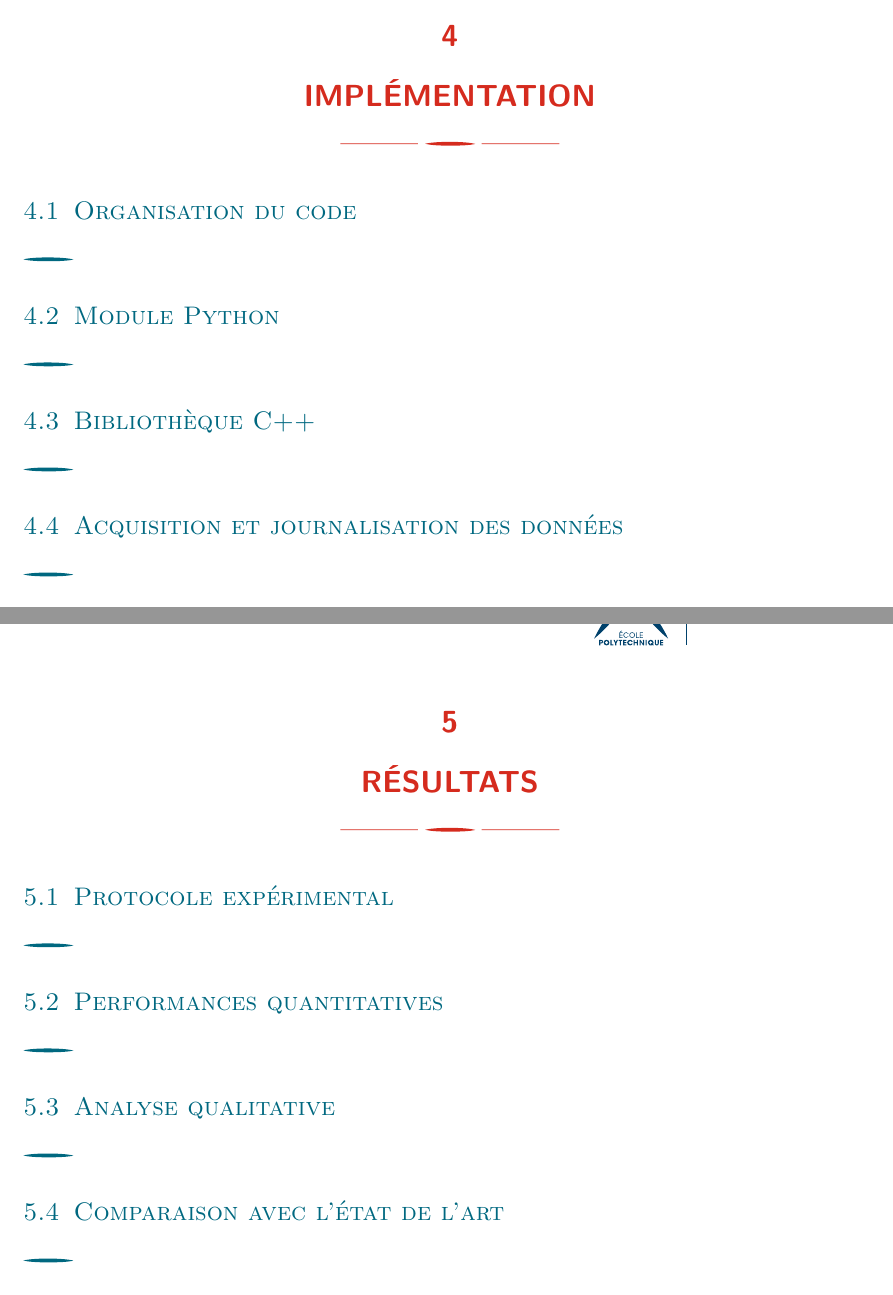
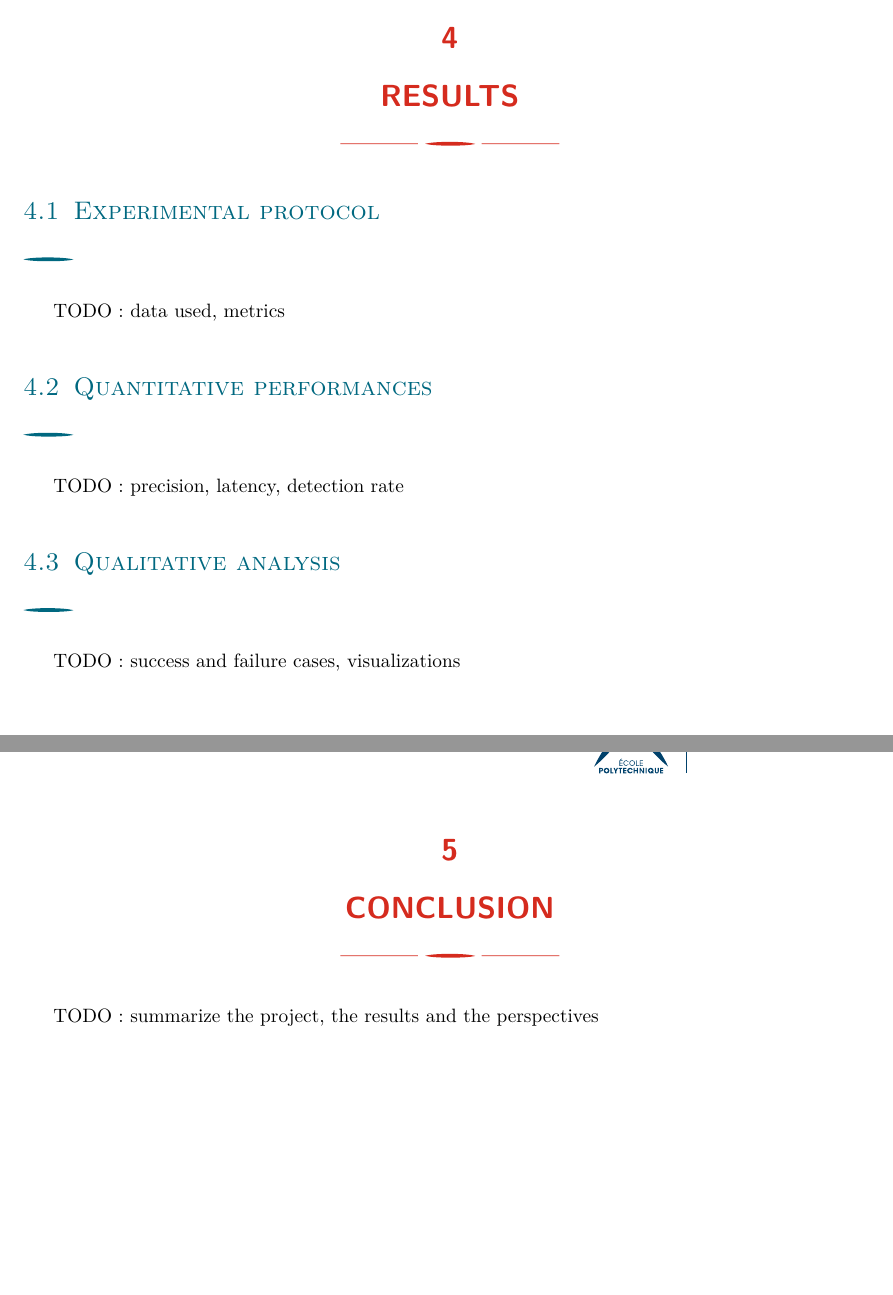
Before and after one commit to romeodelyon69/Project_CSC51073-NAZARET-DUBOISSEY, a LaTeX document (rapport/rapport.tex): two parts of pages 8 and 9 of 12 before the commit and two parts of pages 8 and 9 of 10 after it, joined at a grey line, cut so that both start at the same text. Compiled offline with pdfLaTeX.

Commit message:
wip rapport

```diff
--- a/rapport/rapport.tex
+++ b/rapport/rapport.tex
@@ -97,30 +98,12 @@ Using this, we compute where should be the position of the middle of the eyeball
 
 \newpage
-\section{Impl\'ementation}
-\subsection{Organisation du code}
-% [TODO: D\'ecrire la structure du projet: python_vision/, src/, data/]
+\section{Results}
+\subsection{Experimental protocol}
+TODO : data used, metrics
 
-\subsection{Module Python}
-% [TODO: D\'etailler les scripts principaux: implementationAlgo2007.py, etc.]
+\subsection{Quantitative performances}
+TODO : precision, latency, detection rate
 
-\subsection{Biblioth\`eque C++}
-% [TODO: Pr\'esenter EyeToolKit et son r\^ole]
+\subsection{Qualitative analysis}
+TODO : success and failure cases, visualizations
 
-\subsection{Acquisition et journalisation des donn\'ees}
-% [TODO: Expliquer le syst\`eme de capture et de logging (csv_log.py, data/)]
-
-\newpage
-\section{R\'esultats}
-\subsection{Protocole exp\'erimental}
-% [TODO: D\'ecrire le protocole de test: donn\'ees utilis\'ees, m\'etriques]
-
-\subsection{Performances quantitatives}
-% [TODO: Pr\'esenter les r\'esultats chiffr\'es: pr\'ecision, latence, taux de d\'etection]
-
-\subsection{Analyse qualitative}
-% [TODO: Discuter des cas de r\'eussite et d'\'echec, visualisations]
-
-\subsection{Comparaison avec l'\'etat de l'art}
-% [TODO: Comparer avec d'autres m\'ethodes si possible]
-
-\newpage
@@ -136,3 +110,4 @@ Using this, we compute where should be the position of the middle of the eyeball
 
 \newpage
 \section{Conclusion}
+TODO : summarize the project, the results and the perspectives
```
Also changed, not shown: rapport/rapport.tex (34 more changed lines).
